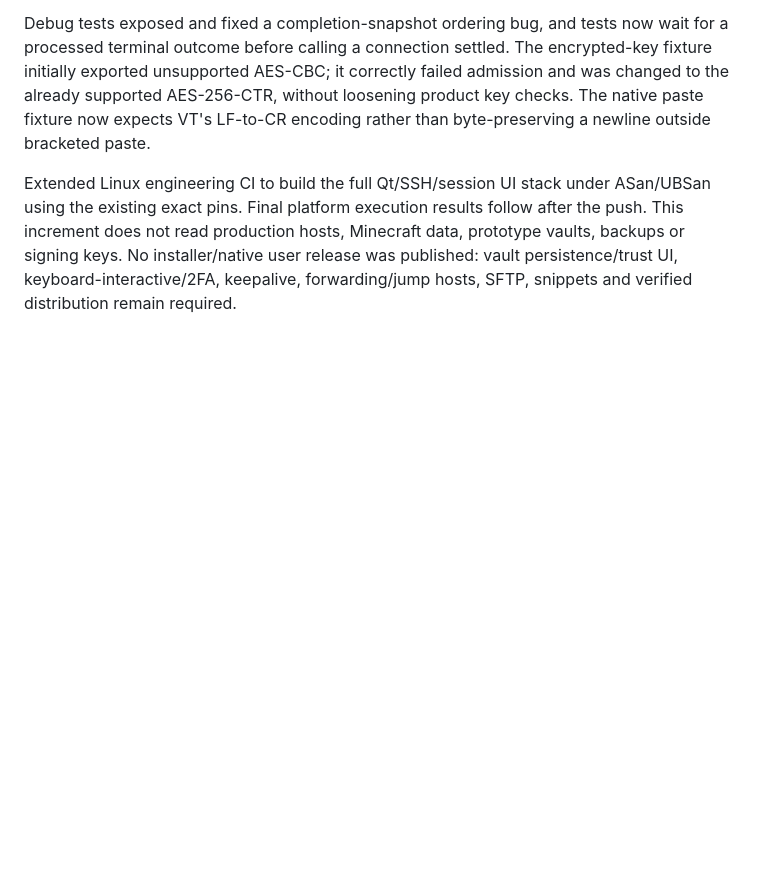
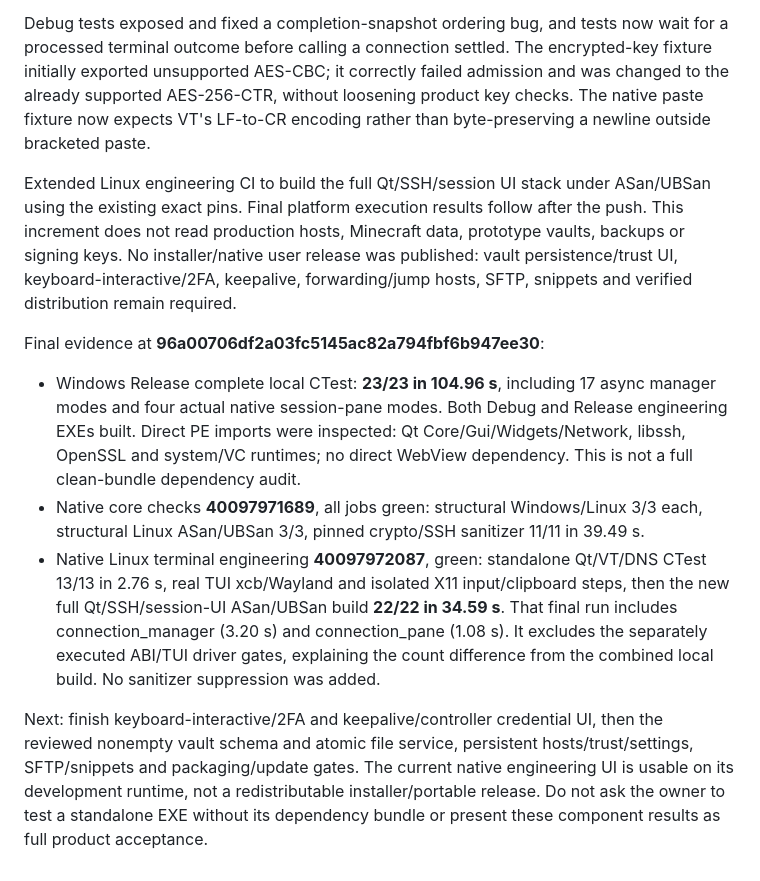
Before and after one commit to NetGraniz/NordSSH, a Markdown page: docs/NATIVE_PROGRESS.md, the part around the change. GitHub-like rendering; blank space fills up the shorter version.

Commit message:
Record native session UI and controller validation on both platforms

```diff
--- a/docs/NATIVE_PROGRESS.md
+++ b/docs/NATIVE_PROGRESS.md
@@ -812,3 +812,27 @@ after the push. This increment does not read production hosts, Minecraft data,
 prototype vaults, backups or signing keys. No installer/native user release was
 published: vault persistence/trust UI, keyboard-interactive/2FA, keepalive,
 forwarding/jump hosts, SFTP, snippets and verified distribution remain required.
+
+Final evidence at **96a00706df2a03fc5145ac82a794fbf6b947ee30**:
+
+- Windows Release complete local CTest: **23/23 in 104.96 s**, including
+  17 async manager modes and four actual native session-pane modes. Both Debug
+  and Release engineering EXEs built. Direct PE imports were inspected: Qt
+  Core/Gui/Widgets/Network, libssh, OpenSSL and system/VC runtimes; no direct
+  WebView dependency. This is not a full clean-bundle dependency audit.
+- Native core checks **40097971689**, all jobs green: structural Windows/Linux
+  3/3 each, structural Linux ASan/UBSan 3/3, pinned crypto/SSH sanitizer 11/11
+  in 39.49 s.
+- Native Linux terminal engineering **40097972087**, green: standalone Qt/VT/DNS
+  CTest 13/13 in 2.76 s, real TUI xcb/Wayland and isolated X11 input/clipboard
+  steps, then the new full Qt/SSH/session-UI ASan/UBSan build **22/22 in 34.59 s**.
+  That final run includes connection_manager (3.20 s) and connection_pane (1.08 s).
+  It excludes the separately executed ABI/TUI driver gates, explaining the count
+  difference from the combined local build. No sanitizer suppression was added.
+
+Next: finish keyboard-interactive/2FA and keepalive/controller credential UI,
+then the reviewed nonempty vault schema and atomic file service, persistent
+hosts/trust/settings, SFTP/snippets and packaging/update gates. The current native
+engineering UI is usable on its development runtime, not a redistributable
+installer/portable release. Do not ask the owner to test a standalone EXE without
+its dependency bundle or present these component results as full product acceptance.
```
Also changed, not shown: docs/adr/0002-connection-control.md (+3 -1 lines).
